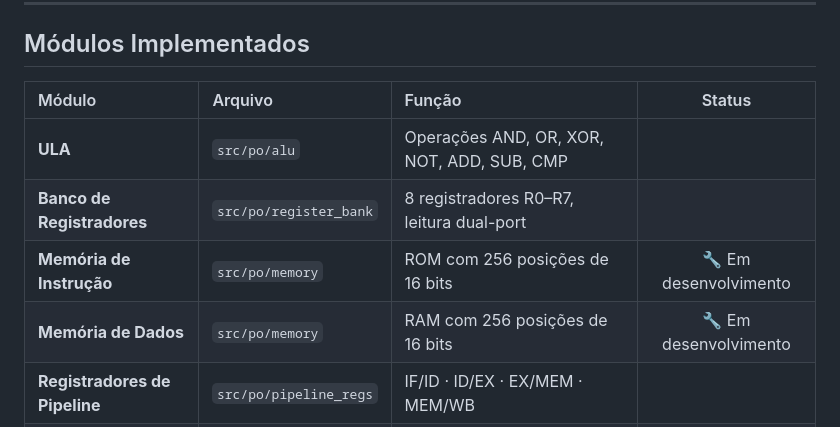
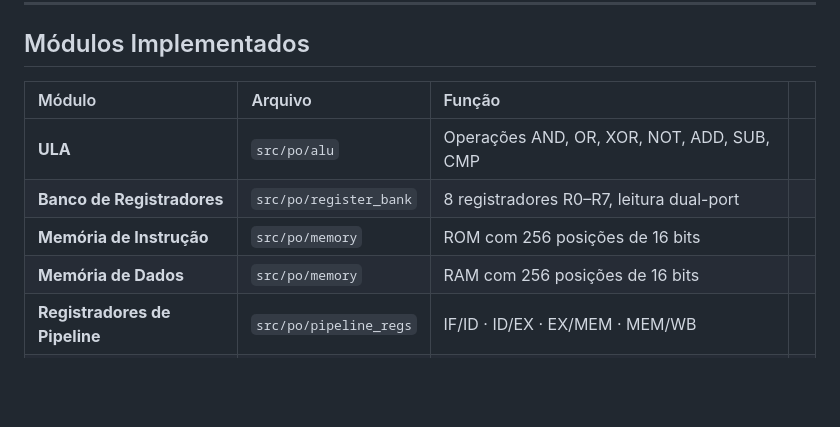
Before and after one commit to DevlTz/pipeline-risc, a Markdown page: README.md, the part around the change. Drawn GitHub-style; blank space fills up the shorter version.

```diff
--- a/README.md
+++ b/README.md
@@ -173,12 +173,12 @@ pipeline-risc-systemc/
 
 ## Módulos Implementados
 
-| Módulo | Arquivo | Função | Status |
+| Módulo | Arquivo | Função | |
 |:---|:---|:---|:---:|
 | **ULA** | `src/po/alu` | Operações AND, OR, XOR, NOT, ADD, SUB, CMP
 | **Banco de Registradores** | `src/po/register_bank` | 8 registradores R0–R7, leitura dual-port
-| **Memória de Instrução** | `src/po/memory` | ROM com 256 posições de 16 bits | 🔧 Em desenvolvimento
-| **Memória de Dados** | `src/po/memory` | RAM com 256 posições de 16 bits | 🔧 Em desenvolvimento
+| **Memória de Instrução** | `src/po/memory` | ROM com 256 posições de 16 bits
+| **Memória de Dados** | `src/po/memory` | RAM com 256 posições de 16 bits
 | **Registradores de Pipeline** | `src/po/pipeline_regs` | IF/ID · ID/EX · EX/MEM · MEM/WB
 | **Unidade de Controle** | `src/pc/control_unit` | Decodificação de opcode e sinais de controle
 | **Processador (Top)** | `src/top/processor` | Integração completa PO + PC
```
